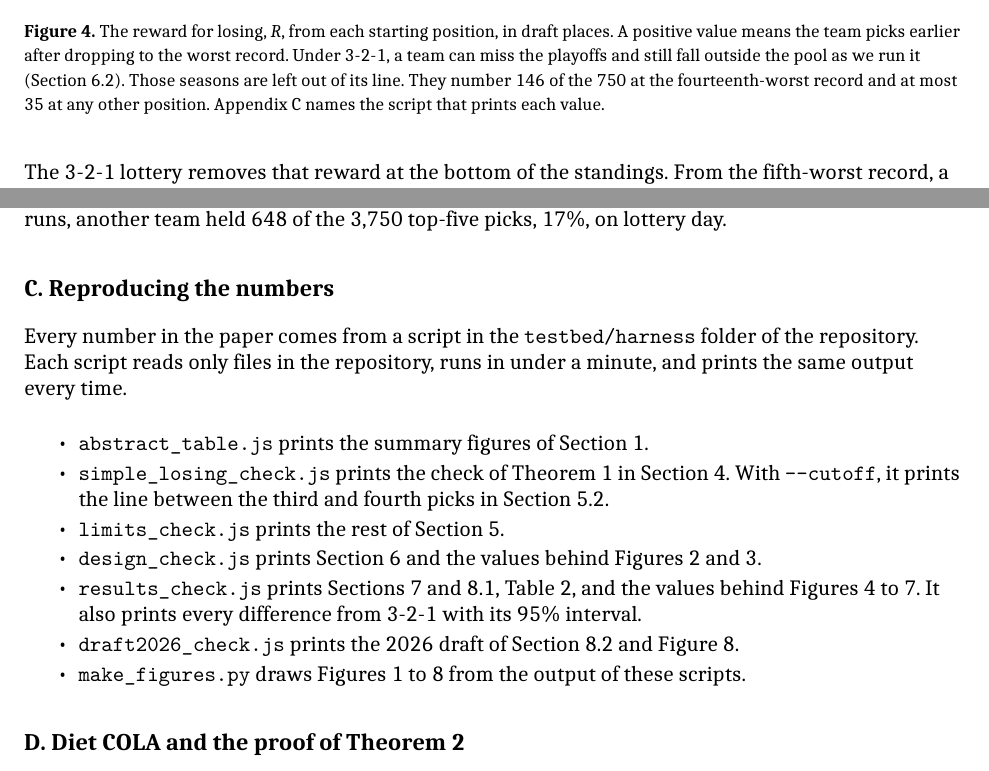
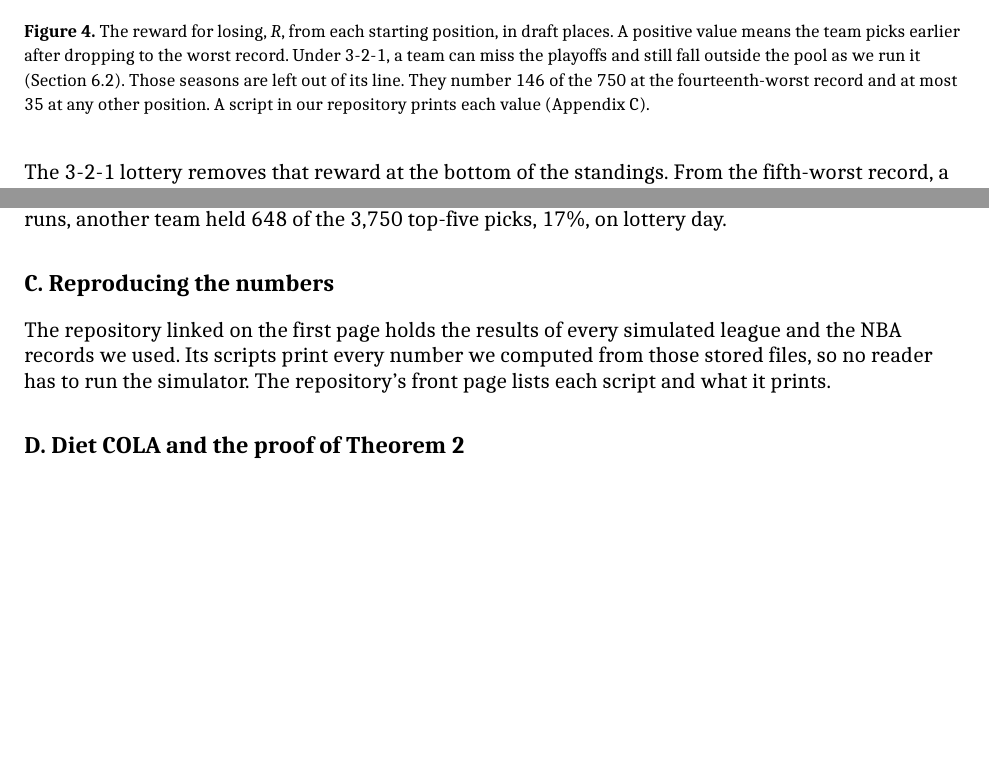
Before and after one commit to kvr06-ai/cola-sloan-ssac27, a LaTeX document (paper/main.tex): two parts of pages 17 and 27 of 28, joined at a grey line, cut so that both start at the same text, the shorter picture padded with empty space. The pictures show the PDF file paper/main.pdf that the author committed with the source.

Commit message:
Shorten Appendix C to a README pointer
Narrow the reproducibility claim to computed numbers; reword two captions.

```diff
--- a/paper/main.tex
+++ b/paper/main.tex
@@ -122,7 +122,7 @@ We focus on Simple COLA. For each team, it counts the seasons since the team las
 
 We test ten mechanisms, including the NBA's old lottery and 3-2-1, in ZenGM Basketball-GM. It is a simulator whose code is public. It simulates every game and every change to each team's roster in realistic fictional leagues. Each mechanism runs on the same 30 leagues for 25 seasons. We compare the mechanisms on three measures. The first is how much they help the teams that have waited the longest. The second is how evenly playoff success spreads across teams over many seasons. We call it long-term parity. The third is the reward for losing, meaning how much a team's pick improves when it loses more games. Because every mechanism plays the same 30 leagues, we can compare any two of them league by league. For each comparison, we report a 95\% confidence interval, the range that very likely contains the true difference. The leagues are fictional. We therefore also check whether the reward for losing and the help for long-waiting teams look the same on real NBA standings, one season at a time.
 
-Of the ten mechanisms, Simple COLA does the most for the teams that have waited longest. Under 3-2-1, the longest any team goes without a playoff series win or one of the first three picks averages 16.3 seasons. Under Simple COLA, it averages 5.5. No team that misses the playoffs ever gains an earlier pick in that season's draft by losing more games. The average wait for a team's next playoff series win is within about a tenth of a season of the wait under 3-2-1. Simple COLA has three costs. Sections 5 and 7 measure them. First, teams wait about 0.2 seasons longer to return to the playoffs. Second, a team that has waited a long time can gain by losing a first-round playoff series. A series win would send it to the back of the list. Third, the team with the third pick can sometimes gain over two drafts by losing enough games to pick fourth. A top-three pick resets a team's wait. The fourth pick does not. Every number in this paper can be reproduced with the code in our public repository (Appendix C). The 3-2-1 lottery expires after the 2029 draft unless the league votes to keep it~\cite{oconnor2026lottery}. The league will therefore soon choose a draft mechanism again.
+Of the ten mechanisms, Simple COLA does the most for the teams that have waited longest. Under 3-2-1, the longest any team goes without a playoff series win or one of the first three picks averages 16.3 seasons. Under Simple COLA, it averages 5.5. No team that misses the playoffs ever gains an earlier pick in that season's draft by losing more games. The average wait for a team's next playoff series win is within about a tenth of a season of the wait under 3-2-1. Simple COLA has three costs. Sections 5 and 7 measure them. First, teams wait about 0.2 seasons longer to return to the playoffs. Second, a team that has waited a long time can gain by losing a first-round playoff series. A series win would send it to the back of the list. Third, the team with the third pick can sometimes gain over two drafts by losing enough games to pick fourth. A top-three pick resets a team's wait. The fourth pick does not. Every number we computed can be reproduced with the code in our public repository (Appendix C). The 3-2-1 lottery expires after the 2029 draft unless the league votes to keep it~\cite{oconnor2026lottery}. The league will therefore soon choose a draft mechanism again.
 
 \section{Background}
 
@@ -422,7 +422,7 @@ Beckett COLA & −1.64 & 2.5 & 14.1* & 4.55 & 3.02 \\
 Capped COLA & −0.91 & 1.2 & 14.5 & 4.41 & 2.91 \\
 \bottomrule
 \end{tabular}
-\caption{The ten mechanisms on the five measures of Section 6, as averages over the 30 simulated leagues. $R$ and $H$ are in draft places. The three waits are in seasons. An asterisk marks a wait whose difference from 3-2-1 has a 95\% interval that excludes zero. Appendix C names the script that prints each difference with its interval.}
+\caption{The ten mechanisms on the five measures of Section 6, as averages over the 30 simulated leagues. $R$ and $H$ are in draft places. The three waits are in seasons. An asterisk marks a wait whose difference from 3-2-1 has a 95\% interval that excludes zero. A script in our repository prints each difference with its interval (Appendix C).}
 \label{tab:results}
 \end{table}
 
@@ -432,7 +432,7 @@ The old lottery rewards losing. A team that dropped from the fifth-worst record
 \begin{figure}[htbp]
 \centering
 \includegraphics[width=\linewidth]{figures/reward-by-position}
-\caption{The reward for losing, $R$, from each starting position, in draft places. A positive value means the team picks earlier after dropping to the worst record. Under 3-2-1, a team can miss the playoffs and still fall outside the pool as we run it (Section 6.2). Those seasons are left out of its line. They number 146 of the 750 at the fourteenth-worst record and at most 35 at any other position. Appendix C names the script that prints each value.}
+\caption{The reward for losing, $R$, from each starting position, in draft places. A positive value means the team picks earlier after dropping to the worst record. Under 3-2-1, a team can miss the playoffs and still fall outside the pool as we run it (Section 6.2). Those seasons are left out of its line. They number 146 of the 750 at the fourteenth-worst record and at most 35 at any other position. A script in our repository prints each value (Appendix C).}
 \label{fig:positions}
 \end{figure}
 
@@ -571,16 +571,7 @@ Classic, Waitlist, and Full-lottery COLA share one ticket rule. After the playof
 
 \subsection*{C. Reproducing the numbers}
 
-Every number in the paper comes from a script in the \texttt{testbed/harness} folder of the repository. Each script reads only files in the repository, runs in under a minute, and prints the same output every time.
-\begin{itemize}
-\item \texttt{abstract\_table.js} prints the summary figures of Section 1.
-\item \texttt{simple\_losing\_check.js} prints the check of Theorem 1 in Section 4. With \texttt{-{}-cutoff}, it prints the line between the third and fourth picks in Section 5.2.
-\item \texttt{limits\_check.js} prints the rest of Section 5.
-\item \texttt{design\_check.js} prints Section 6 and the values behind Figures 2 and 3.
-\item \texttt{results\_check.js} prints Sections 7 and 8.1, Table 2, and the values behind Figures 4 to 7. It also prints every difference from 3-2-1 with its 95\% interval.
-\item \texttt{draft2026\_check.js} prints the 2026 draft of Section 8.2 and Figure 8.
-\item \texttt{make\_figures.py} draws Figures 1 to 8 from the output of these scripts.
-\end{itemize}
+The repository linked on the first page holds the results of every simulated league and the NBA records we used. Its scripts print every number we computed from those stored files, so no reader has to run the simulator. The repository's front page lists each script and what it prints.
 
 \subsection*{D. Diet COLA and the proof of Theorem 2}
 
```
Also changed, not shown: paper/main.pdf.
